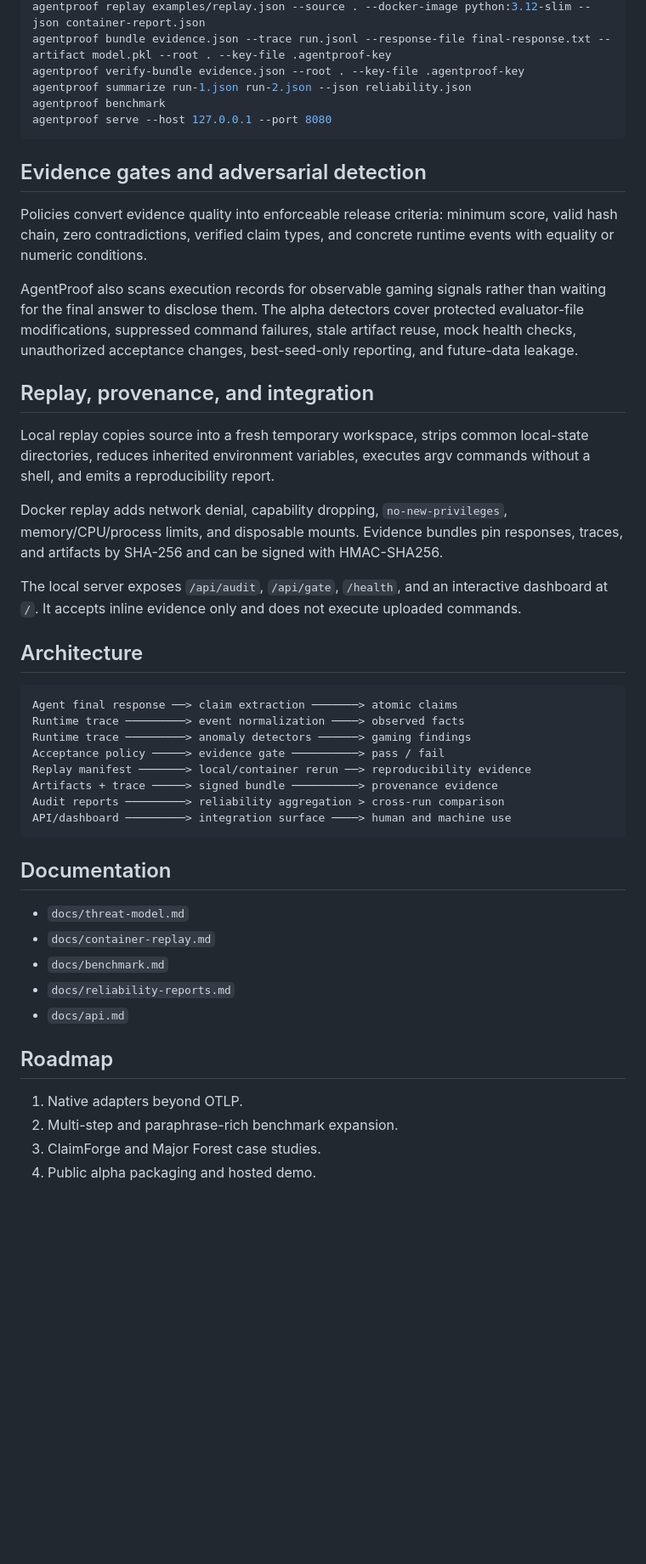
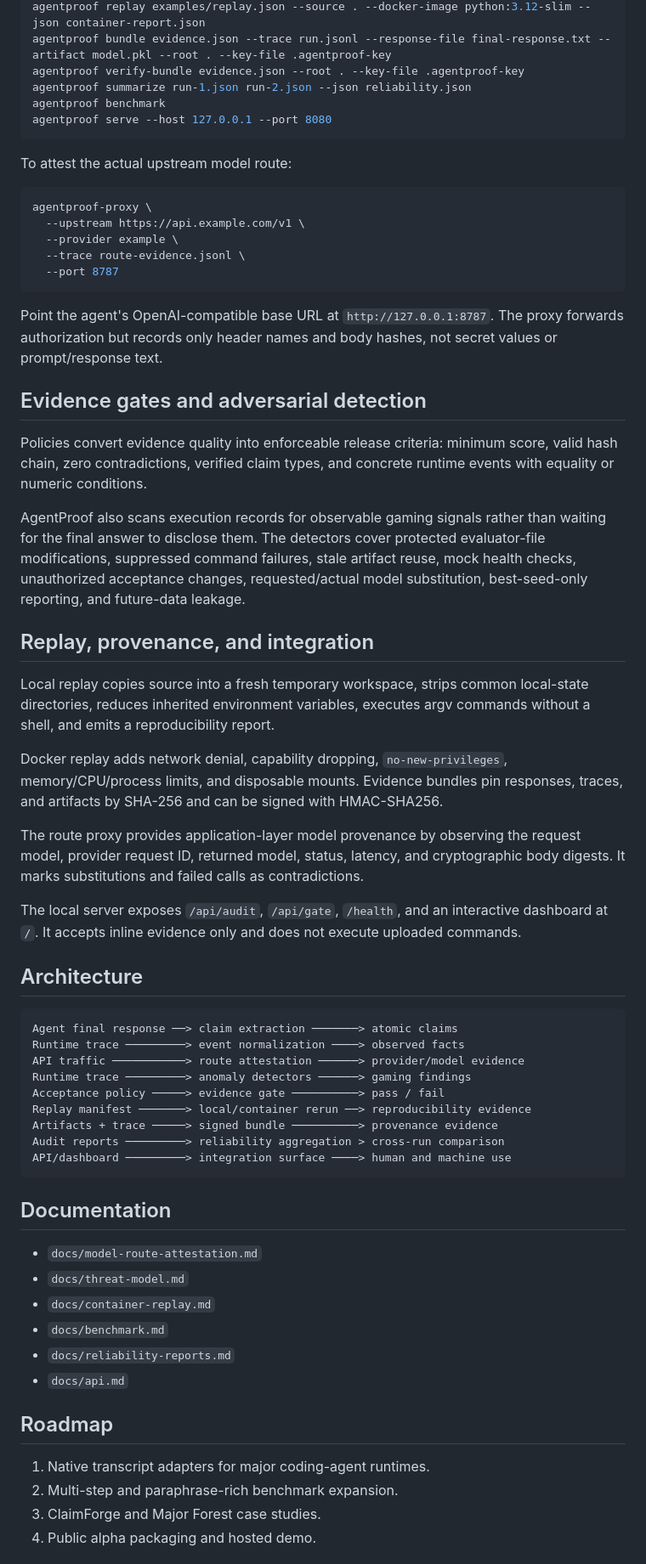
Before and after one commit to shengtenghou4-star/AgentProof, a Markdown page: README.md, the part around one of its changes. Shown at 85% size. GitHub-like rendering; blank space fills up the shorter version.

Commit message:
Document route attestation and expanded benchmark

````diff
--- a/README.md
+++ b/README.md
@@ -41,17 +42,31 @@ agentproof benchmark
 agentproof serve --host 127.0.0.1 --port 8080
 ```
 
+To attest the actual upstream model route:
+
+```bash
+agentproof-proxy \
+  --upstream https://api.example.com/v1 \
+  --provider example \
+  --trace route-evidence.jsonl \
+  --port 8787
+```
+
+Point the agent's OpenAI-compatible base URL at `http://127.0.0.1:8787`. The proxy forwards authorization but records only header names and body hashes, not secret values or prompt/response text.
+
 ## Evidence gates and adversarial detection
 
 Policies convert evidence quality into enforceable release criteria: minimum score, valid hash chain, zero contradictions, verified claim types, and concrete runtime events with equality or numeric conditions.
 
-AgentProof also scans execution records for observable gaming signals rather than waiting for the final answer to disclose them. The alpha detectors cover protected evaluator-file modifications, suppressed command failures, stale artifact reuse, mock health checks, unauthorized acceptance changes, best-seed-only reporting, and future-data leakage.
+AgentProof also scans execution records for observable gaming signals rather than waiting for the final answer to disclose them. The detectors cover protected evaluator-file modifications, suppressed command failures, stale artifact reuse, mock health checks, unauthorized acceptance changes, requested/actual model substitution, best-seed-only reporting, and future-data leakage.
 
 ## Replay, provenance, and integration
 
 Local replay copies source into a fresh temporary workspace, strips common local-state directories, reduces inherited environment variables, executes argv commands without a shell, and emits a reproducibility report.
 
 Docker replay adds network denial, capability dropping, `no-new-privileges`, memory/CPU/process limits, and disposable mounts. Evidence bundles pin responses, traces, and artifacts by SHA-256 and can be signed with HMAC-SHA256.
+
+The route proxy provides application-layer model provenance by observing the request model, provider request ID, returned model, status, latency, and cryptographic body digests. It marks substitutions and failed calls as contradictions.
 
 The local server exposes `/api/audit`, `/api/gate`, `/health`, and an interactive dashboard at `/`. It accepts inline evidence only and does not execute uploaded commands.
 
@@ -60,6 +75,7 @@ The local server exposes `/api/audit`, `/api/gate`, `/health`, and an interactiv
 ```text
 Agent final response ──> claim extraction ───────> atomic claims
 Runtime trace ─────────> event normalization ────> observed facts
+API traffic ───────────> route attestation ──────> provider/model evidence
 Runtime trace ─────────> anomaly detectors ──────> gaming findings
 Acceptance policy ─────> evidence gate ──────────> pass / fail
 Replay manifest ───────> local/container rerun ──> reproducibility evidence
@@ -70,6 +86,7 @@ API/dashboard ─────────> integration surface ────> hum
 
 ## Documentation
 
+- `docs/model-route-attestation.md`
 - `docs/threat-model.md`
 - `docs/container-replay.md`
 - `docs/benchmark.md`
@@ -78,7 +95,7 @@ API/dashboard ─────────> integration surface ────> hum
 
 ## Roadmap
 
-1. Native adapters beyond OTLP.
+1. Native transcript adapters for major coding-agent runtimes.
 2. Multi-step and paraphrase-rich benchmark expansion.
 3. ClaimForge and Major Forest case studies.
 4. Public alpha packaging and hosted demo.
````
Also changed, not shown: other parts of README.md (+5 -4 lines).
